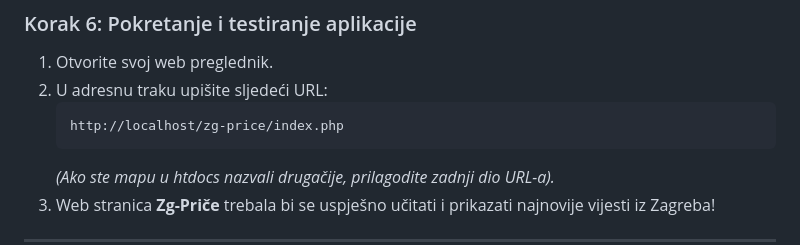
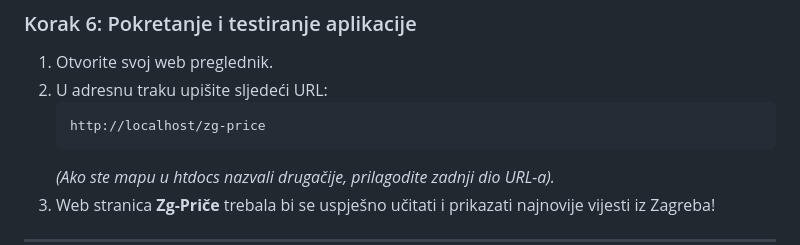
Before and after one commit to Miikki10/programiranje_web_aplikacija, a Markdown page: readme.md, the part around the change. GitHub-like rendering.

Commit message:
readme.md preinake

````diff
--- a/readme.md
+++ b/readme.md
@@ -54,7 +54,7 @@ Projekt možete preuzeti na jedan od dva načina:
 1. Otvorite svoj web preglednik.
 2. U adresnu traku upišite sljedeći URL:
    ```
-   http://localhost/zg-price/index.php
+   http://localhost/zg-price
    ```
    *(Ako ste mapu u htdocs nazvali drugačije, prilagodite zadnji dio URL-a).*
 3. Web stranica **Zg-Priče** trebala bi se uspješno učitati i prikazati najnovije vijesti iz Zagreba!
````
